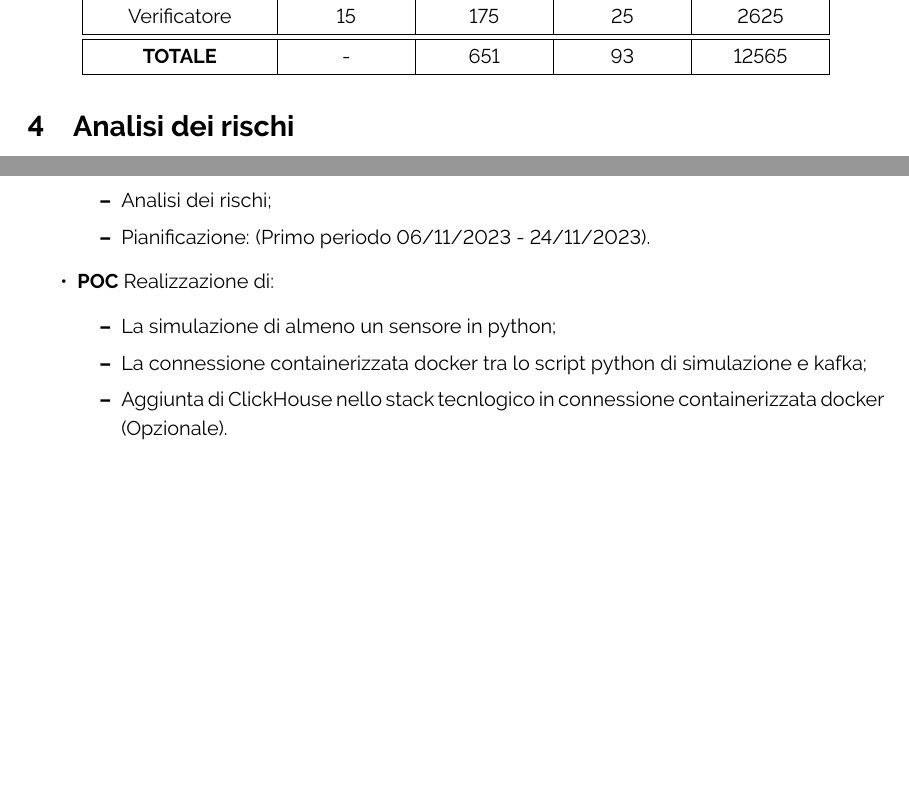
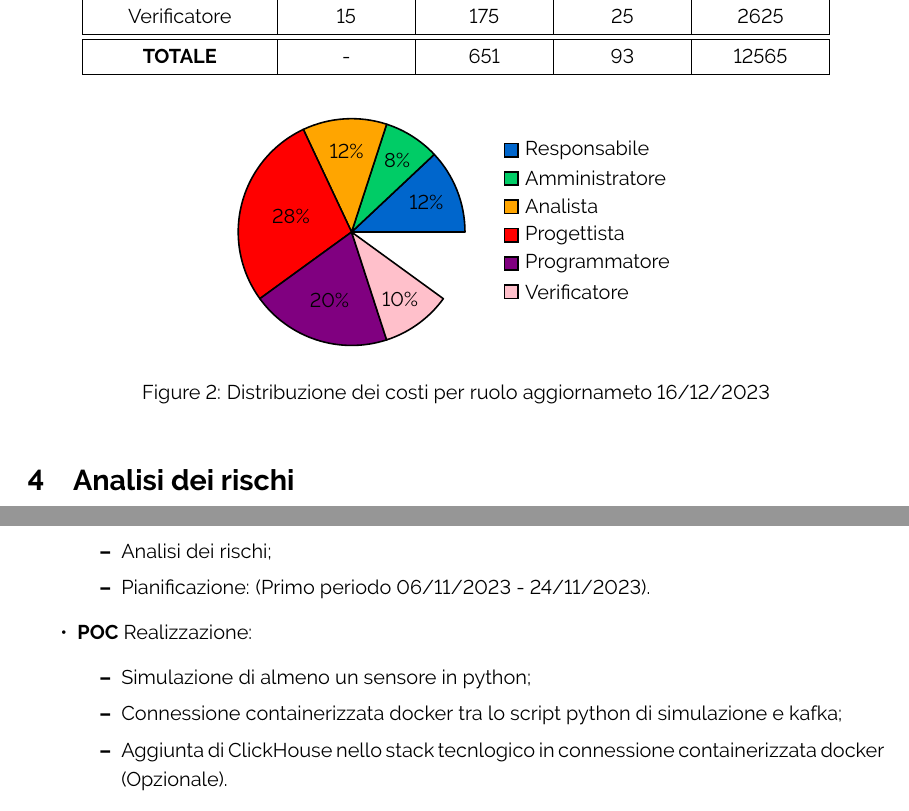
Before and after one commit to ByteOps-swe/Sorgente-documenti, a LaTeX document (RTB/Piano_di_progetto_v0.0.2.tex): two parts of pages 8 and 11 of 11, joined at a grey line, cut so that both start at the same text, the shorter picture padded with empty space. Compiled offline with pdfLaTeX.

Commit message:
sistemato poche cose

```diff
--- a/RTB/Piano_di_progetto_v0.0.2.tex
+++ b/RTB/Piano_di_progetto_v0.0.2.tex
@@ -1,7 +1,7 @@
 \documentclass{article}
 \usepackage[utf8]{inputenc}
 \usepackage[default]{raleway}
-\usepackage{pgf-pie, titlesec, comment, tabularx, makecell, float, listings, array, setspace, geometry, graphicx, xcolor, xparse, fancyvrb, relsize, fancyhdr, booktabs, hyperref, eurosym}
+\usepackage{pgf-pie, tikz, titlesec, comment, tabularx, makecell, float, listings, array, setspace, geometry, graphicx, xcolor, xparse, fancyvrb, relsize, fancyhdr, booktabs, hyperref, eurosym}
 %\geometry{a4paper, left=2cm, right=2cm, top=2cm, bottom=2.5cm}
 \renewcommand{\headrulewidth}{0pt}
 
@@ -33,6 +33,12 @@
     pdfpagemode=FullScreen,
 }
 
+\definecolor{responsabile}{RGB}{0,102,204}
+\definecolor{amministratore}{RGB}{0,204,102}
+\definecolor{analista}{RGB}{255,165,0}
+\definecolor{progettista}{RGB}{255,0,0}
+\definecolor{programmatore}{RGB}{128,0,128}
+\definecolor{verificatore}{RGB}{255,192,203}
 
 
 
@@ -183,3 +189,6 @@ La stima dei costi di realizzazione è la stima del budget totale necessario per
         \begin{tikzpicture}
             \pie[
                 text=legend,
+                color={responsabile, amministratore, analista, progettista, programmatore, verificatore},
+                radius=2, % Imposta il raggio per rendere il grafico circolare
+                line width=0pt % Rimuovi i contorni
@@ -191,8 +198,8 @@ La stima dei costi di realizzazione è la stima del budget totale necessario per
     \end{figure}
 
     Il totale identificato di 13475\euro\ verrà considerato come limite di budget invalicabile,
-nel caso ci fosse il rischio di superamento del budget verranno negoziati al ribasso i requisiti
-di progetto.
+    nel caso ci fosse il rischio di superamento del budget verranno negoziati al ribasso i requisiti
+    di progetto.
 \subsection{Seconda Stesura 16/12/2023}
 Dopo una dettagliata rivalutazione dei requisiti e un'analisi con il committente, la stima dei costi è stata riesaminata. Ciò ha comportato la modifica delle ore dedicate alla progettazione e alla programmazione, portando così al nuovo costo di 12565\euro\ .
 \begin{center}
@@ -226,7 +233,18 @@ Dopo una dettagliata rivalutazione dei requisiti e un'analisi con il committente
     \end{tabular}
     \end{center}
 
-
+    \begin{figure}[h]
+        \centering
+        \begin{tikzpicture}
+            \pie[
+                text=legend,
+                color={responsabile, amministratore, analista, progettista, programmatore, verificatore},
+                radius=2, % Imposta il raggio per rendere il grafico circolare
+                line width=0pt % Rimuovi i contorni
+            ]{12/Responsabile, 8/Amministratore, 12/Analista, 28/Progettista, 20/Programmatore, 10/Verificatore}
+        \end{tikzpicture}
+        \caption{Distribuzione dei costi per ruolo aggiornameto 16/12/2023}
+    \end{figure}
 
 \section{Analisi dei rischi}
 \subsection{Rallentamento delle attività}
@@ -312,9 +328,9 @@ La scelta di adottare il modello Agile con Scrum riflette la nostra dedizione a
         \item Analisi dei rischi;
         \item Pianificazione: (Primo periodo 06/11/2023 - 24/11/2023).
     \end{itemize}
-    \item  \textbf{POC} Realizzazione di:
+    \item  \textbf{POC} Realizzazione:
     \begin{itemize}
-        \item La simulazione di almeno un sensore in python;
-        \item La connessione containerizzata docker tra lo script python di simulazione e kafka;
+        \item Simulazione di almeno un sensore in python;
+        \item Connessione containerizzata docker tra lo script python di simulazione e kafka;
         \item Aggiunta di ClickHouse nello stack tecnlogico in connessione containerizzata docker (Opzionale).
     \end{itemize}
```
Also changed, not shown: RTB/Piano_di_progetto_v0.0.2.tex (24 more changed lines).
